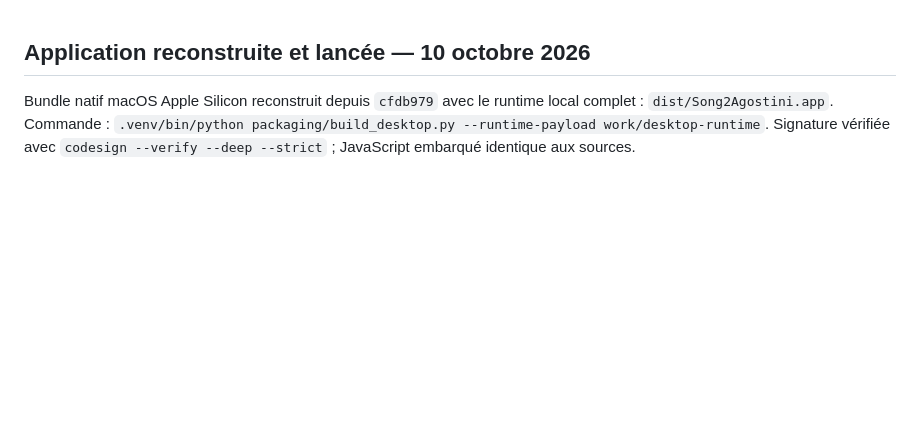
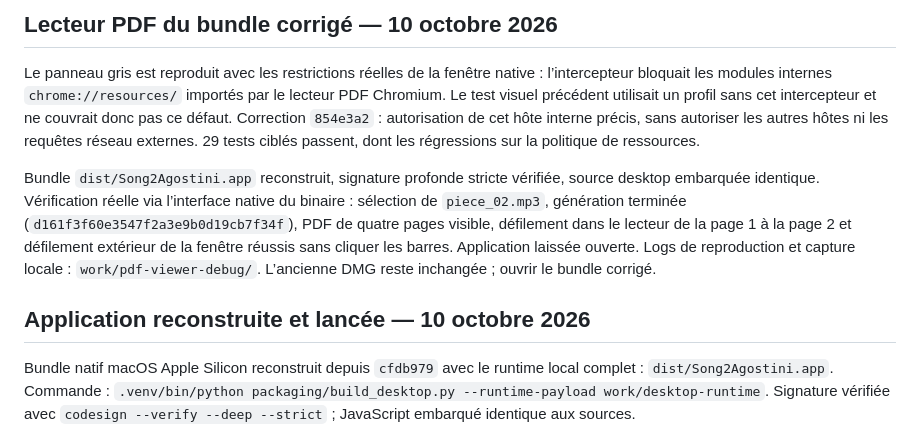
Before and after one commit to gaelcado/Song2Agostini, a Markdown page: docs/STATUS.md, the part around the change. Drawn GitHub-style; blank space fills up the shorter version.

Commit message:
docs: record native PDF rendering and scrolling verification

```diff
--- a/docs/STATUS.md
+++ b/docs/STATUS.md
@@ -1,3 +1,9 @@
+## Lecteur PDF du bundle corrigé — 10 octobre 2026
+
+Le panneau gris est reproduit avec les restrictions réelles de la fenêtre native : l’intercepteur bloquait les modules internes `chrome://resources/` importés par le lecteur PDF Chromium. Le test visuel précédent utilisait un profil sans cet intercepteur et ne couvrait donc pas ce défaut. Correction `854e3a2` : autorisation de cet hôte interne précis, sans autoriser les autres hôtes ni les requêtes réseau externes. 29 tests ciblés passent, dont les régressions sur la politique de ressources.
+
+Bundle `dist/Song2Agostini.app` reconstruit, signature profonde stricte vérifiée, source desktop embarquée identique. Vérification réelle via l’interface native du binaire : sélection de `piece_02.mp3`, génération terminée (`d161f3f60e3547f2a3e9b0d19cb7f34f`), PDF de quatre pages visible, défilement dans le lecteur de la page 1 à la page 2 et défilement extérieur de la fenêtre réussis sans cliquer les barres. Application laissée ouverte. Logs de reproduction et capture locale : `work/pdf-viewer-debug/`. L’ancienne DMG reste inchangée ; ouvrir le bundle corrigé.
+
 ## Application reconstruite et lancée — 10 octobre 2026
 
 Bundle natif macOS Apple Silicon reconstruit depuis `cfdb979` avec le runtime local complet : `dist/Song2Agostini.app`. Commande : `.venv/bin/python packaging/build_desktop.py --runtime-payload work/desktop-runtime`. Signature vérifiée avec `codesign --verify --deep --strict` ; JavaScript embarqué identique aux sources.
```
